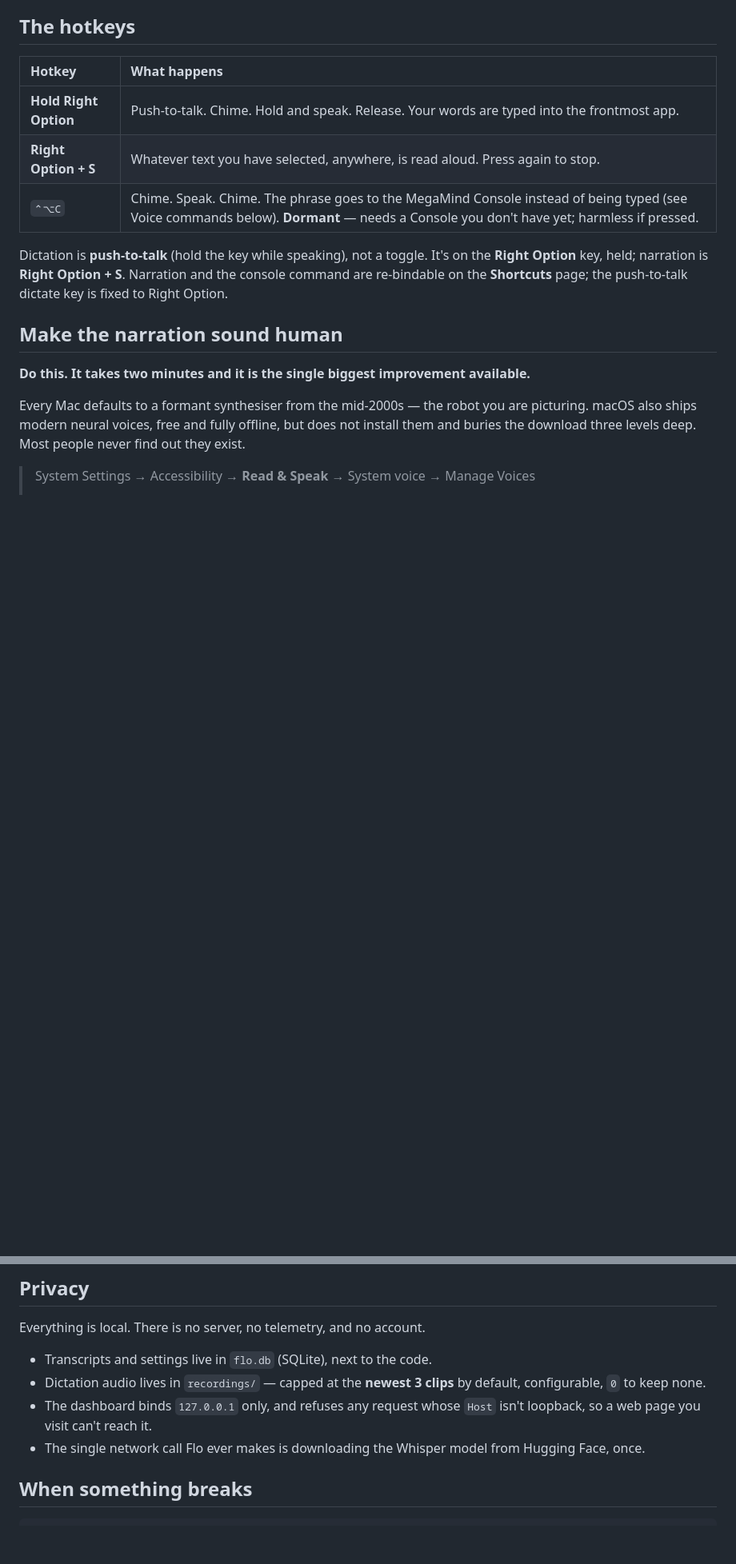
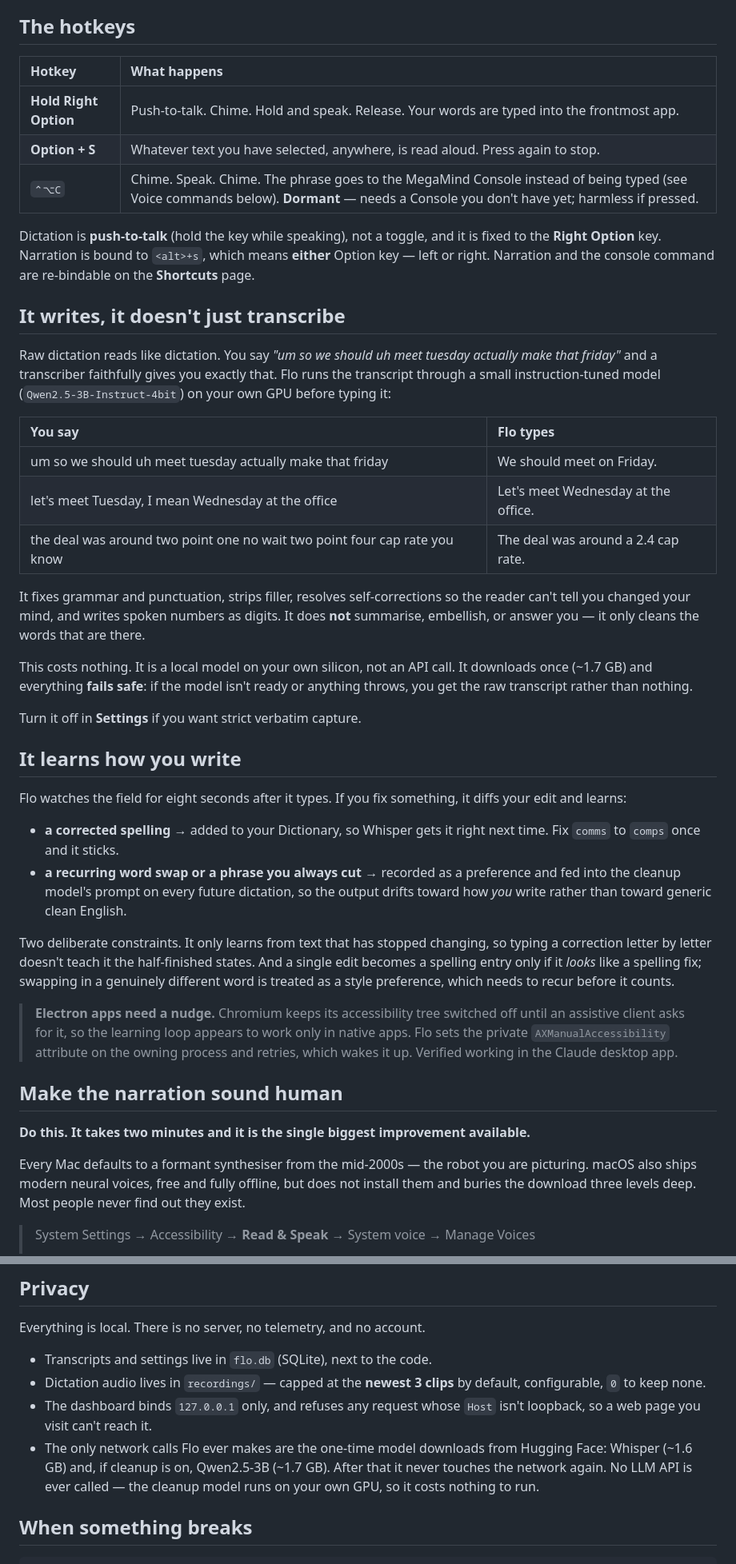
Before and after one commit to alexsisk25/flo-ai, a Markdown page: README.md, 2 parts joined by grey strips. Shown at 80% size. Drawn GitHub-style; blank space fills up the shorter version.

Commit message:
README: correct the repo name, hotkeys and permissions; document cleanup and learning

```diff
--- a/README.md
+++ b/README.md
@@ -95,13 +113,61 @@ Flo stores one canonical model name and translates it per engine, so the same
 | Hotkey | What happens |
 |:--|:--|
 | **Hold Right Option** | Push-to-talk. Chime. Hold and speak. Release. Your words are typed into the frontmost app. |
-| **Right Option + S** | Whatever text you have selected, anywhere, is read aloud. Press again to stop. |
+| **Option + S** | Whatever text you have selected, anywhere, is read aloud. Press again to stop. |
 | `⌃⌥C` | Chime. Speak. Chime. The phrase goes to the MegaMind Console instead of being typed (see Voice commands below). **Dormant** — needs a Console you don't have yet; harmless if pressed. |
 
-Dictation is **push-to-talk** (hold the key while speaking), not a toggle. It's on
-the **Right Option** key, held; narration is **Right Option + S**. Narration and the
-console command are re-bindable on the **Shortcuts** page; the push-to-talk dictate key
-is fixed to Right Option.
+Dictation is **push-to-talk** (hold the key while speaking), not a toggle, and it
+is fixed to the **Right Option** key. Narration is bound to `<alt>+s`, which means
+**either** Option key — left or right. Narration and the console command are
+re-bindable on the **Shortcuts** page.
+
+## It writes, it doesn't just transcribe
+
+Raw dictation reads like dictation. You say *"um so we should uh meet tuesday
+actually make that friday"* and a transcriber faithfully gives you exactly that.
+Flo runs the transcript through a small instruction-tuned model
+(`Qwen2.5-3B-Instruct-4bit`) on your own GPU before typing it:
+
+| You say | Flo types |
+|:--|:--|
+| um so we should uh meet tuesday actually make that friday | We should meet on Friday. |
+| let's meet Tuesday, I mean Wednesday at the office | Let's meet Wednesday at the office. |
+| the deal was around two point one no wait two point four cap rate you know | The deal was around a 2.4 cap rate. |
+
+It fixes grammar and punctuation, strips filler, resolves self-corrections so
+the reader can't tell you changed your mind, and writes spoken numbers as
+digits. It does **not** summarise, embellish, or answer you — it only cleans
+the words that are there.
+
+This costs nothing. It is a local model on your own silicon, not an API call.
+It downloads once (~1.7 GB) and everything **fails safe**: if the model isn't
+ready or anything throws, you get the raw transcript rather than nothing.
+
+Turn it off in **Settings** if you want strict verbatim capture.
+
+## It learns how you write
+
+Flo watches the field for eight seconds after it types. If you fix something,
+it diffs your edit and learns:
+
+- **a corrected spelling** → added to your Dictionary, so Whisper gets it right
+  next time. Fix `comms` to `comps` once and it sticks.
+- **a recurring word swap or a phrase you always cut** → recorded as a
+  preference and fed into the cleanup model's prompt on every future dictation,
+  so the output drifts toward how *you* write rather than toward generic
+  clean English.
+
+Two deliberate constraints. It only learns from text that has stopped changing,
+so typing a correction letter by letter doesn't teach it the half-finished
+states. And a single edit becomes a spelling entry only if it *looks* like a
+spelling fix; swapping in a genuinely different word is treated as a style
+preference, which needs to recur before it counts.
+
+> **Electron apps need a nudge.** Chromium keeps its accessibility tree switched
+> off until an assistive client asks for it, so the learning loop appears to work
+> only in native apps. Flo sets the private `AXManualAccessibility` attribute on
+> the owning process and retries, which wakes it up. Verified working in the
+> Claude desktop app.
 
 ## Make the narration sound human
 
@@ -192,8 +258,10 @@ Everything is local. There is no server, no telemetry, and no account.
   default, configurable, `0` to keep none.
 - The dashboard binds `127.0.0.1` only, and refuses any request whose `Host`
   isn't loopback, so a web page you visit can't reach it.
-- The single network call Flo ever makes is downloading the Whisper model
-  from Hugging Face, once.
+- The only network calls Flo ever makes are the one-time model downloads from
+  Hugging Face: Whisper (~1.6 GB) and, if cleanup is on, Qwen2.5-3B (~1.7 GB).
+  After that it never touches the network again. No LLM API is ever called —
+  the cleanup model runs on your own GPU, so it costs nothing to run.
 
 ## When something breaks
 
```
Also changed, not shown: other parts of README.md (+31 -12 lines), PROGRESS.md (+10 -1 lines).
